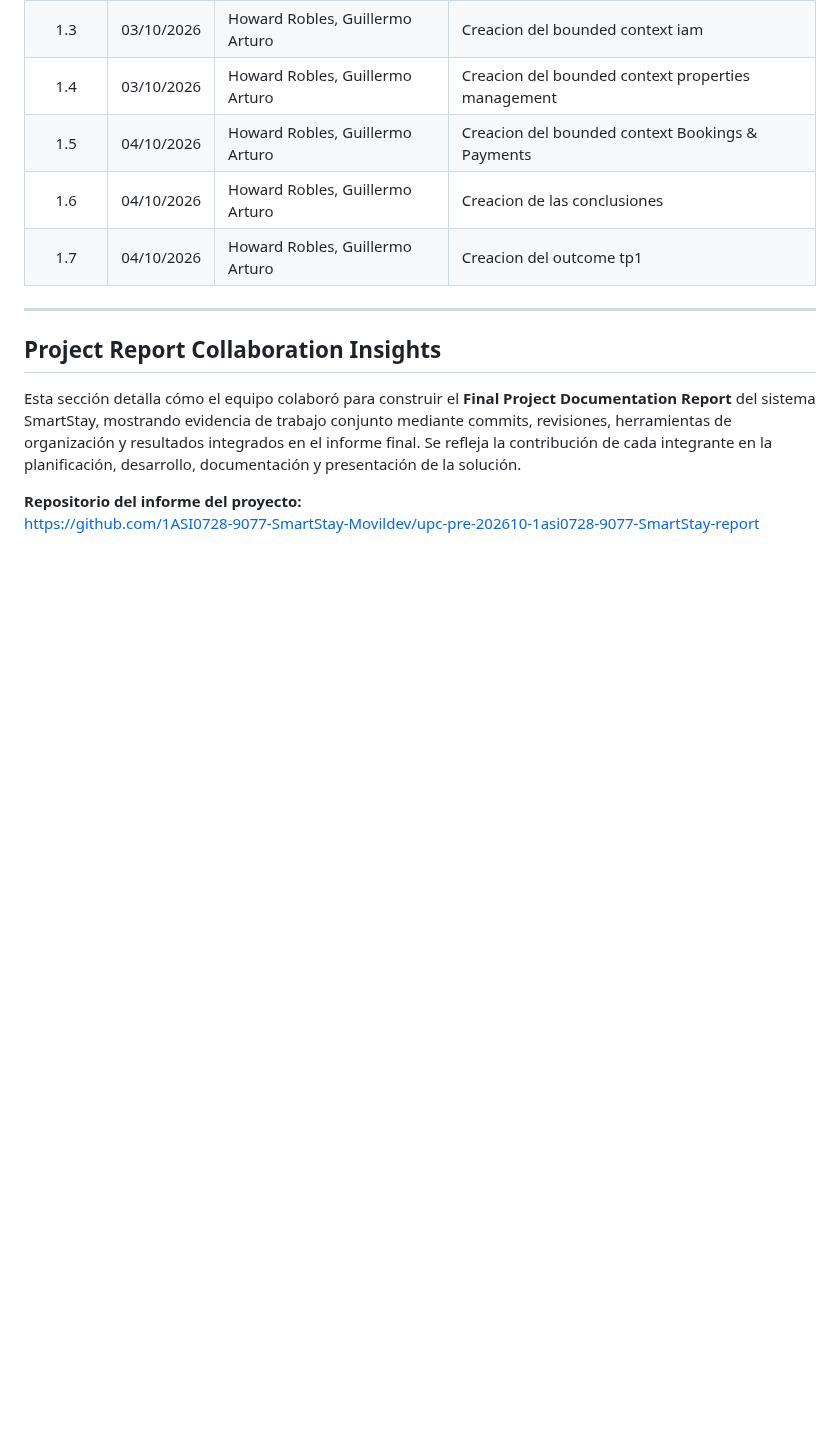
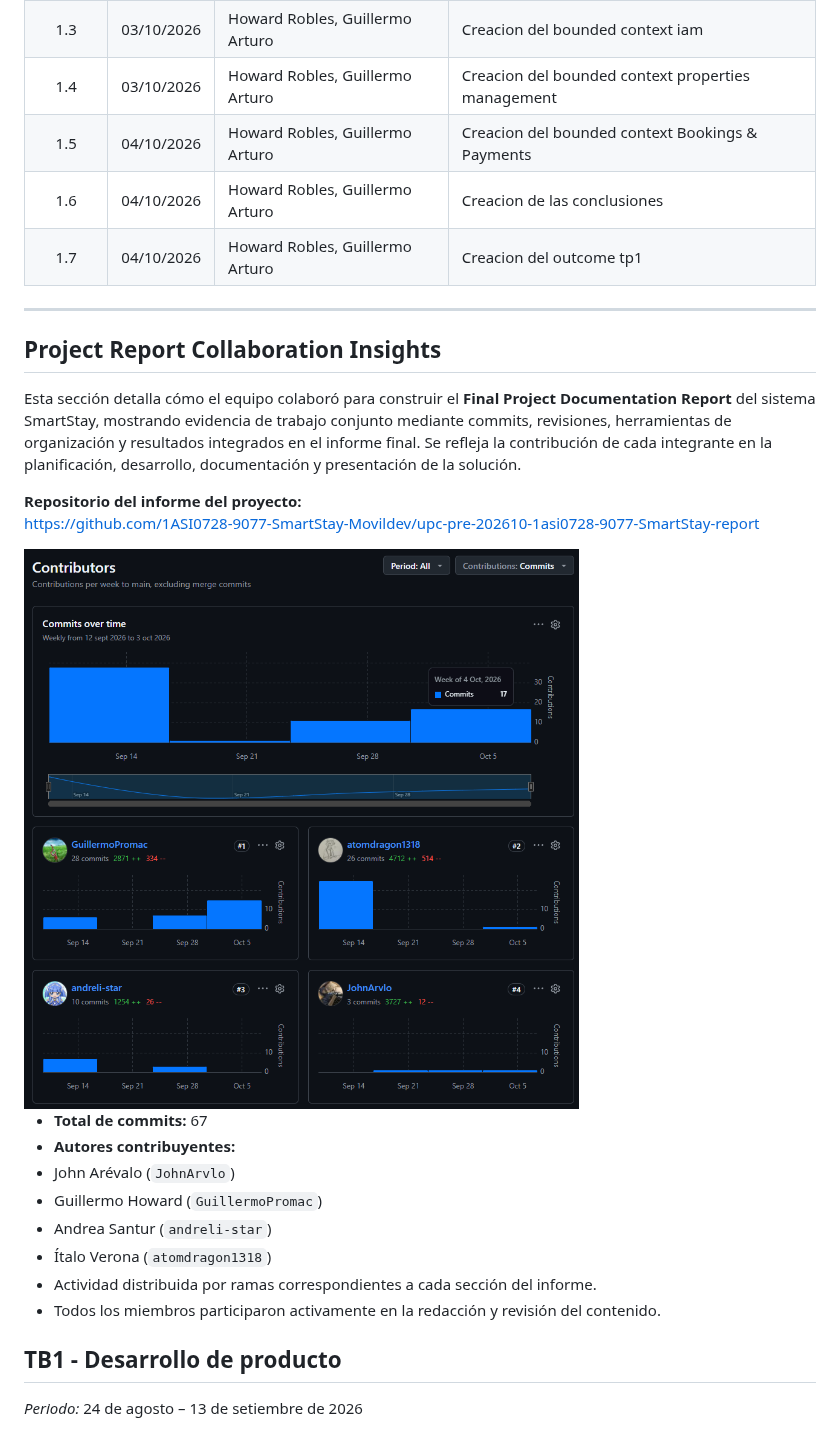
Before and after one commit to 1ASI0728-9077-SmartStay-Movildev/upc-pre-202610-1asi0728-9077-SmartStay-report, a Markdown page: README.md, the part around one of its changes. GitHub-like rendering; pictures changed too: assets/images/readme/Report-Ins.png (added); blank space fills up the shorter version.

```diff
--- a/README.md
+++ b/README.md
@@ -88,3 +88,18 @@ Esta sección detalla cómo el equipo colaboró para construir el **Final Projec
 
 **Repositorio del informe del proyecto:**
 [https://github.com/1ASI0728-9077-SmartStay-Movildev/upc-pre-202610-1asi0728-9077-SmartStay-report](https://github.com/1ASI0728-9077-SmartStay-Movildev/upc-pre-202610-1asi0728-9077-SmartStay-report)
+
+<img src="assets/images/readme/Report-Ins.png" alt="Descargar" width="700" height="700">
+
+- **Total de commits:** 67
+- **Autores contribuyentes:**
+ - John Arévalo (`JohnArvlo`)
+ - Guillermo Howard (`GuillermoPromac`)
+ - Andrea Santur (`andreli-star`)
+ - Ítalo Verona (`atomdragon1318`)
+- Actividad distribuida por ramas correspondientes a cada sección del informe.
+- Todos los miembros participaron activamente en la redacción y revisión del contenido.
+
+## TB1 - Desarrollo de producto
+*Periodo:* 24 de agosto – 13 de setiembre de 2026
+
```
Also changed, not shown: other parts of README.md (+33 -0 lines), 02-cap1-introduction.md (+21 -21 lines).
